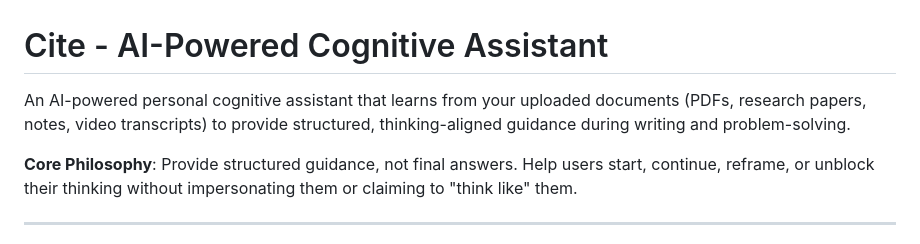
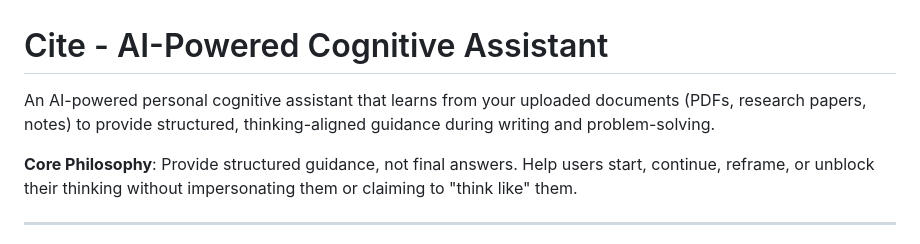
Before and after one commit to sakshampandey1901/Cite, a Markdown page: README.md, the part around the change. Rendered like a GitHub page.

Commit message:
Update README to remove video transcripts reference
Removed mention of video transcripts from the description.

```diff
--- a/README.md
+++ b/README.md
@@ -1,6 +1,6 @@
 # Cite - AI-Powered Cognitive Assistant
 
-An AI-powered personal cognitive assistant that learns from your uploaded documents (PDFs, research papers, notes, video transcripts) to provide structured, thinking-aligned guidance during writing and problem-solving.
+An AI-powered personal cognitive assistant that learns from your uploaded documents (PDFs, research papers, notes) to provide structured, thinking-aligned guidance during writing and problem-solving.
 
 **Core Philosophy**: Provide structured guidance, not final answers. Help users start, continue, reframe, or unblock their thinking without impersonating them or claiming to "think like" them.
 
```
